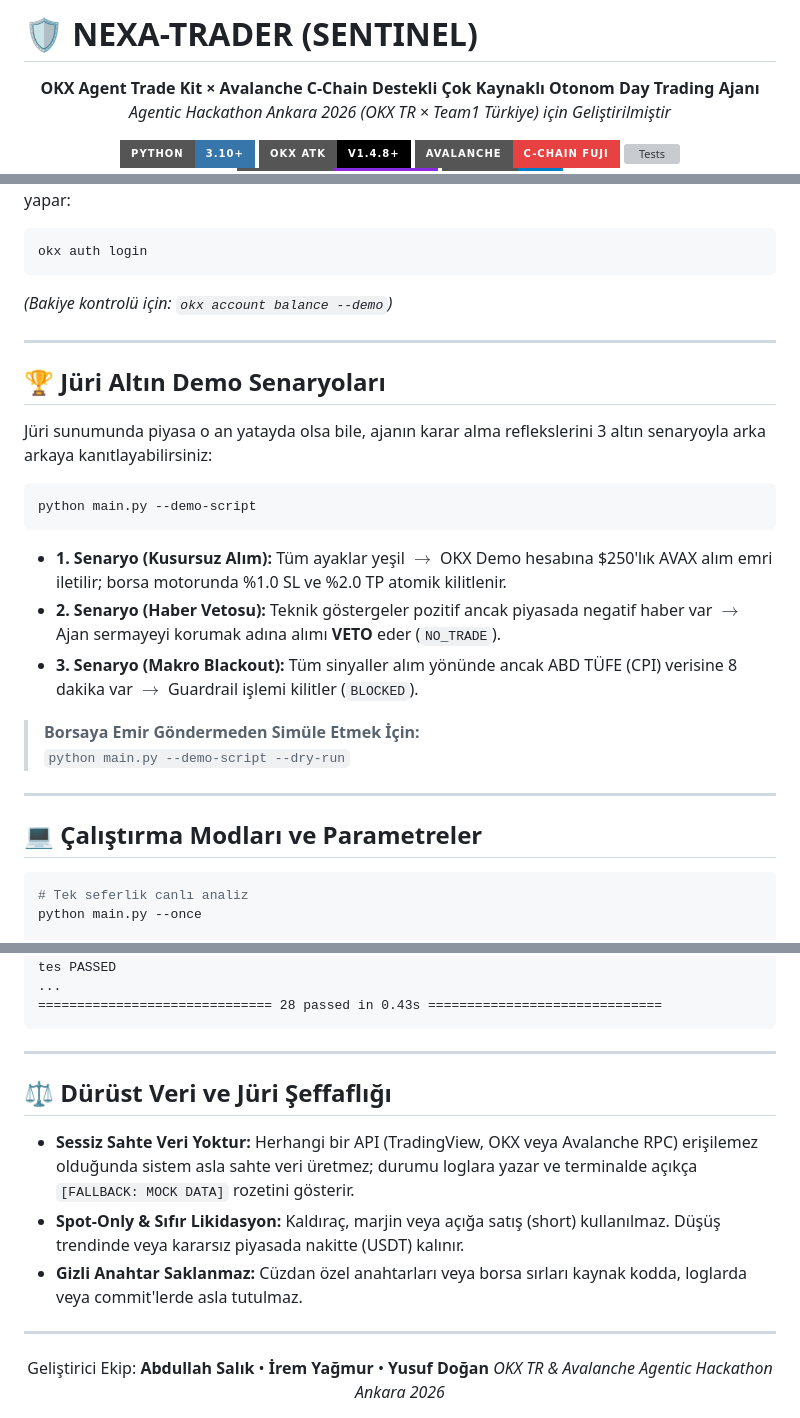
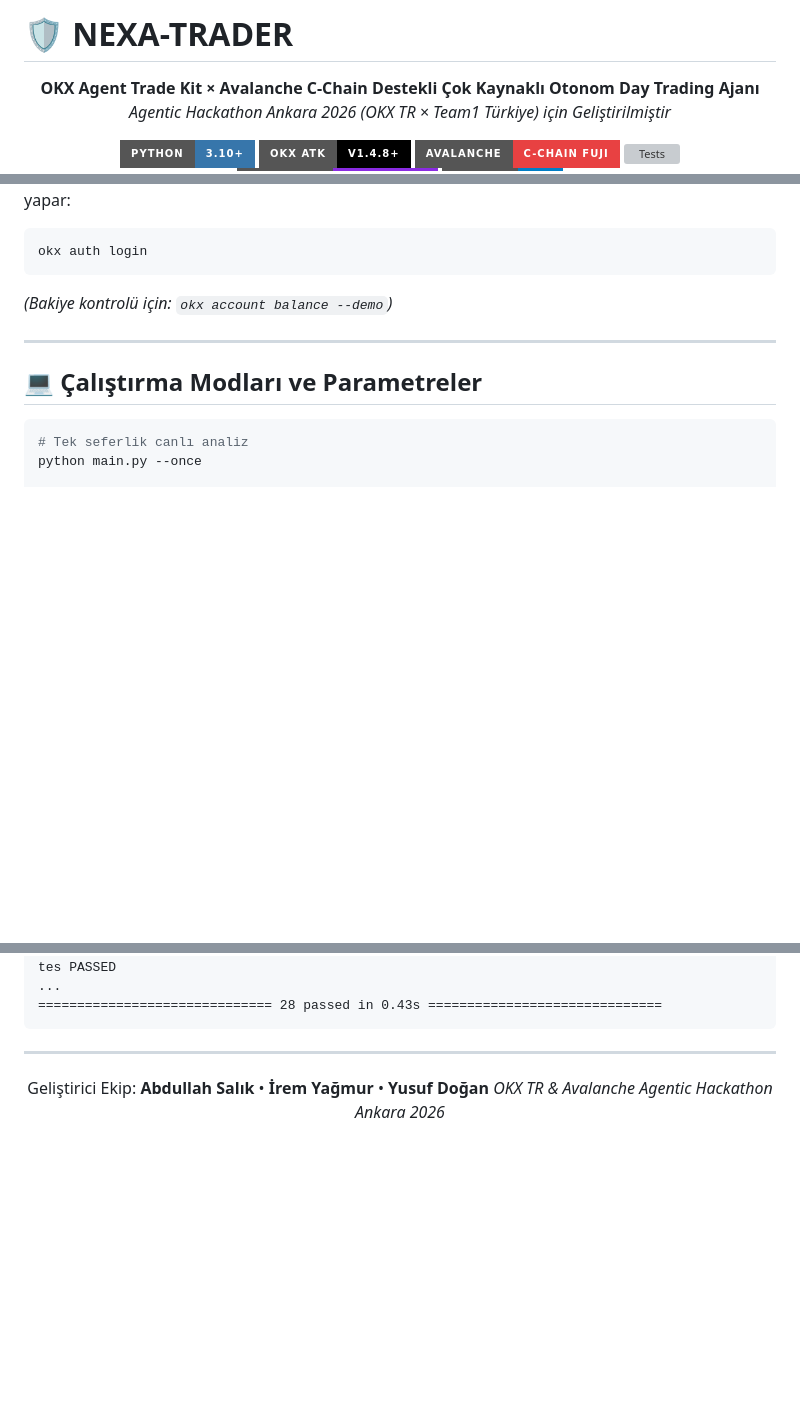
Before and after one commit to aposalik/Neva-Trader, a Markdown page: README.md, 3 parts joined by grey strips. Drawn GitHub-style; badges without logos; blank space fills up the shorter version; grey boxes are pictures that could not be loaded.

````diff
--- a/README.md
+++ b/README.md
@@ -1,4 +1,4 @@
-# 🛡️ NEXA-TRADER (SENTINEL)
+# 🛡️ NEXA-TRADER
 
 <div align="center">
 
@@ -203,23 +203,6 @@ okx auth login
 
 ---
 
-## 🏆 Jüri Altın Demo Senaryoları
-
-Jüri sunumunda piyasa o an yatayda olsa bile, ajanın karar alma reflekslerini 3 altın senaryoyla arka arkaya kanıtlayabilirsiniz:
-
-```bash
-python main.py --demo-script
-```
-
-* **1. Senaryo (Kusursuz Alım):** Tüm ayaklar yeşil $\to$ OKX Demo hesabına \$250'lık AVAX alım emri iletilir; borsa motorunda %1.0 SL ve %2.0 TP atomik kilitlenir.
-* **2. Senaryo (Haber Vetosu):** Teknik göstergeler pozitif ancak piyasada negatif haber var $\to$ Ajan sermayeyi korumak adına alımı **VETO** eder (`NO_TRADE`).
-* **3. Senaryo (Makro Blackout):** Tüm sinyaller alım yönünde ancak ABD TÜFE (CPI) verisine 8 dakika var $\to$ Guardrail işlemi kilitler (`BLOCKED`).
-
-> **Borsaya Emir Göndermeden Simüle Etmek İçin:**
-> `python main.py --demo-script --dry-run`
-
----
-
 ## 💻 Çalıştırma Modları ve Parametreler
 
 ```bash
@@ -291,14 +274,6 @@ tests/test_trade_history.py::test_tracker_calculates_fee_adjusted_realized_pnl_a
 
 ---
 
-## ⚖️ Dürüst Veri ve Jüri Şeffaflığı
-
-* **Sessiz Sahte Veri Yoktur:** Herhangi bir API (TradingView, OKX veya Avalanche RPC) erişilemez olduğunda sistem asla sahte veri üretmez; durumu loglara yazar ve terminalde açıkça `[FALLBACK: MOCK DATA]` rozetini gösterir.
-* **Spot-Only & Sıfır Likidasyon:** Kaldıraç, marjin veya açığa satış (short) kullanılmaz. Düşüş trendinde veya kararsız piyasada nakitte (USDT) kalınır.
-* **Gizli Anahtar Saklanmaz:** Cüzdan özel anahtarları veya borsa sırları kaynak kodda, loglarda veya commit'lerde asla tutulmaz.
-
----
-
 <div align="center">
 Geliştirici Ekip: <b>Abdullah Salık</b> • <b>İrem Yağmur</b> • <b>Yusuf Doğan</b>
 <i>OKX TR & Avalanche Agentic Hackathon Ankara 2026</i>
````
